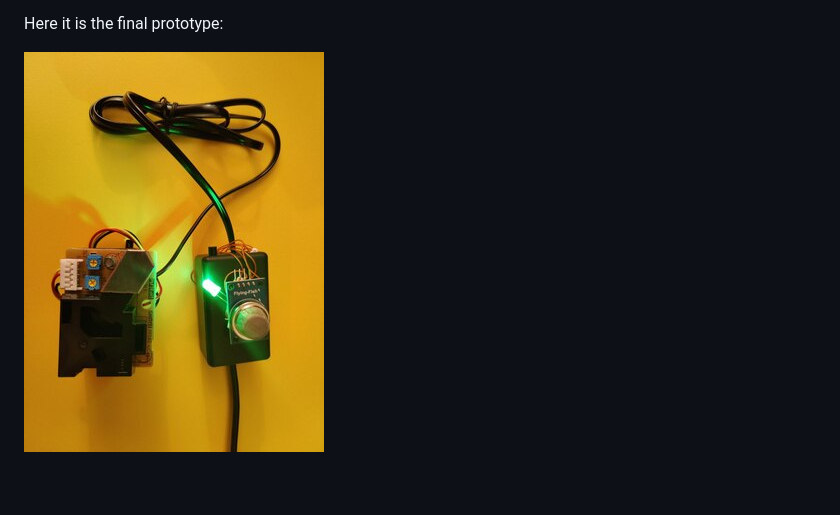
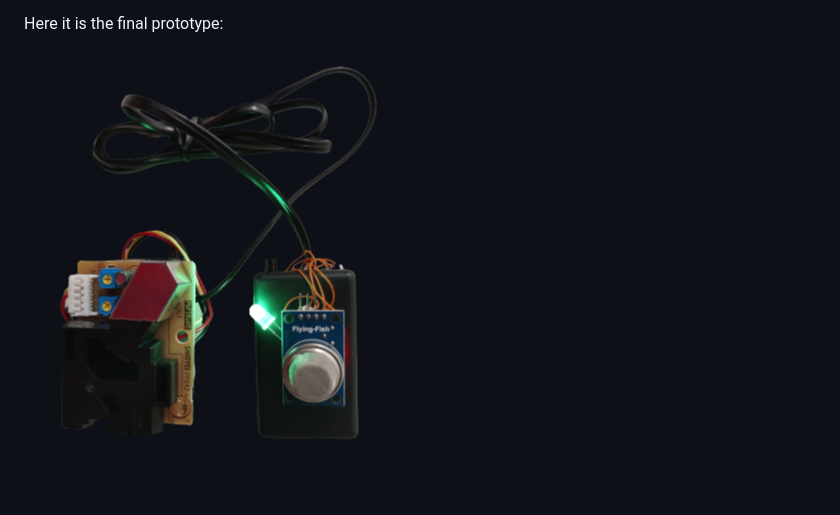
Before and after one commit to zabealbe/PureAir, a Markdown page: Hardware/README.md, the part around the change printed below. GitHub-like rendering; pictures changed too: Hardware/images/prototype.png (added).

```diff
--- a/Hardware/README.md
+++ b/Hardware/README.md
@@ -80,4 +71,4 @@ with the following setup:
 
 Here it is the final prototype:
 
-![Prototype](images/prototype.jpg)
+![Prototype](images/prototype.png)
```
Also changed, not shown: other parts of Hardware/README.md (+5 -14 lines), README.md (+15 -23 lines), Hardware/images/nodemcu.png (added).
